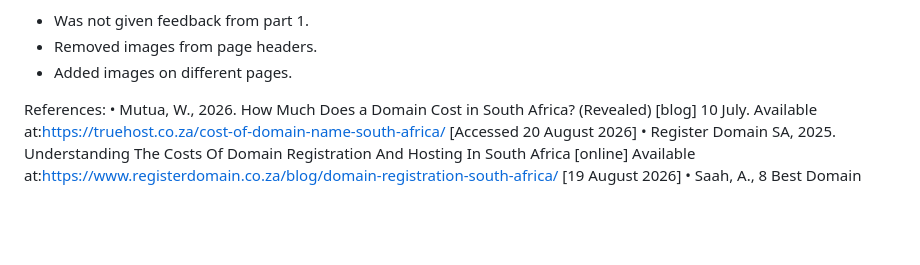
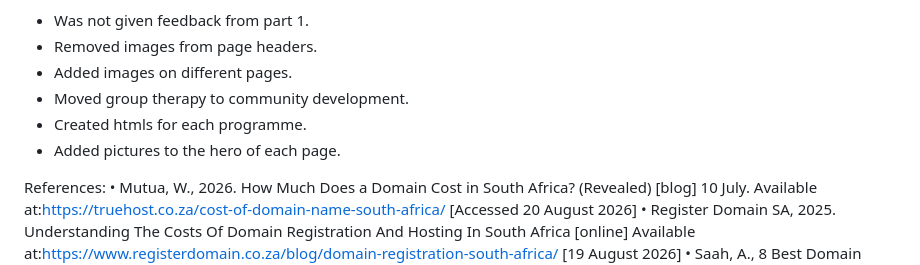
Before and after one commit to Buhle003/ST10530458---Submission-Part-1, a Markdown page: README.md, the part around the change. GitHub-like rendering; blank space fills up the shorter version.

Commit message:
Revise README with new updates and references
Updated content and structure of the README file.

```diff
--- a/README.md
+++ b/README.md
@@ -34,6 +34,9 @@ Removed dark mode button.
 - Was not given feedback from part 1.
 - Removed images from page headers.
 - Added images on different pages.
+- Moved group therapy to community development.
+- Created htmls for each programme.
+- Added pictures to the hero of each page.
 
 References:
 • Mutua, W., 2026. How Much Does a Domain Cost in South Africa? (Revealed) [blog] 10 July. Available at:<https://truehost.co.za/cost-of-domain-name-south-africa/> [Accessed 20 August 2026]
```
